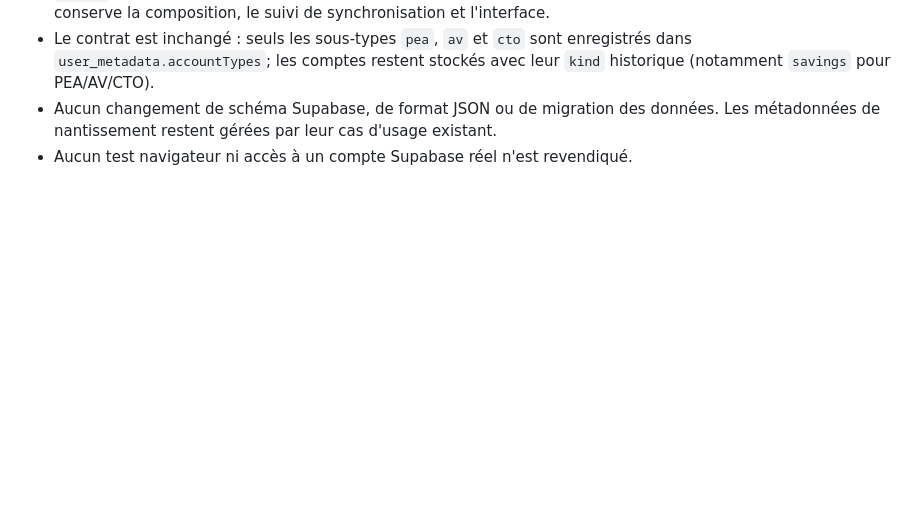
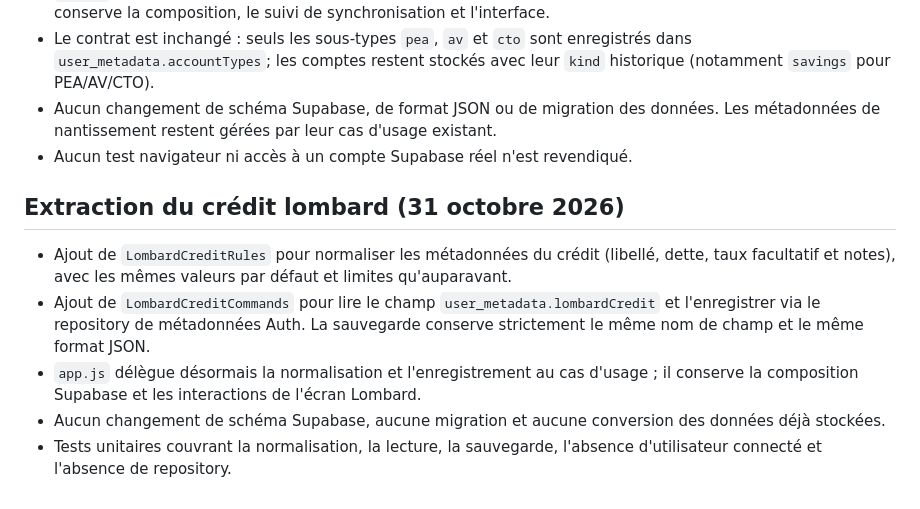
Before and after one commit to jg23bw/gestion-compte, a Markdown page: docs/PROJECT_CONTEXT.md, the part around the change. Drawn GitHub-style; blank space fills up the shorter version.

Commit message:
docs: document Lombard credit extraction

```diff
--- a/docs/PROJECT_CONTEXT.md
+++ b/docs/PROJECT_CONTEXT.md
@@ -476,3 +476,12 @@ Ce document est un contexte vivant, pas un substitut au code actuel. À chaque t
 - Le contrat est inchangé : seuls les sous-types `pea`, `av` et `cto` sont enregistrés dans `user_metadata.accountTypes`; les comptes restent stockés avec leur `kind` historique (notamment `savings` pour PEA/AV/CTO).
 - Aucun changement de schéma Supabase, de format JSON ou de migration des données. Les métadonnées de nantissement restent gérées par leur cas d'usage existant.
 - Aucun test navigateur ni accès à un compte Supabase réel n'est revendiqué.
+
+
+## Extraction du crédit lombard (31 octobre 2026)
+
+- Ajout de `LombardCreditRules` pour normaliser les métadonnées du crédit (libellé, dette, taux facultatif et notes), avec les mêmes valeurs par défaut et limites qu'auparavant.
+- Ajout de `LombardCreditCommands` pour lire le champ `user_metadata.lombardCredit` et l'enregistrer via le repository de métadonnées Auth. La sauvegarde conserve strictement le même nom de champ et le même format JSON.
+- `app.js` délègue désormais la normalisation et l'enregistrement au cas d'usage ; il conserve la composition Supabase et les interactions de l'écran Lombard.
+- Aucun changement de schéma Supabase, aucune migration et aucune conversion des données déjà stockées.
+- Tests unitaires couvrant la normalisation, la lecture, la sauvegarde, l'absence d'utilisateur connecté et l'absence de repository.
```
